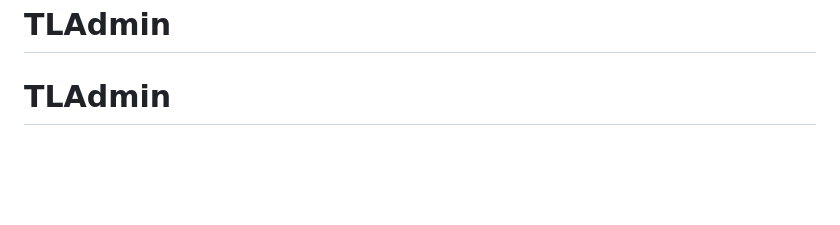
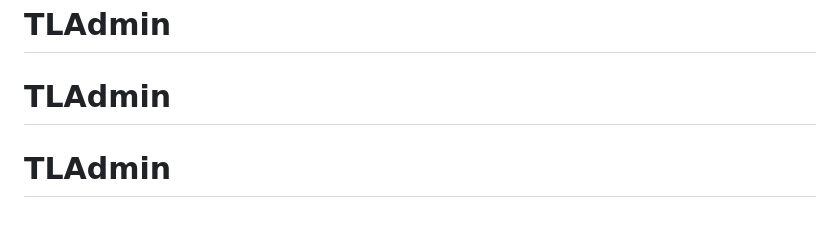
Before and after one commit to TQiuFeng/TLAdmin, a Markdown page: README.md, the part around the change. Drawn GitHub-style; blank space fills up the shorter version.

```diff
--- a/README.md
+++ b/README.md
@@ -188,3 +188,4 @@ npm run build                    # 类型检查 + 生产构建
 - 业务模块按需用代码生成器快速生成。
 # TLAdmin
 # TLAdmin
+# TLAdmin
```
